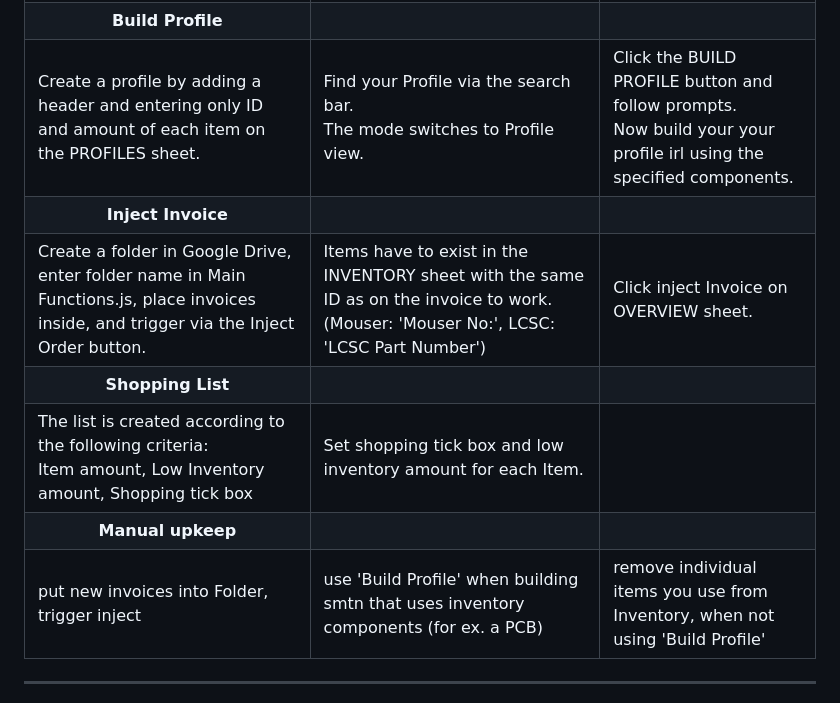
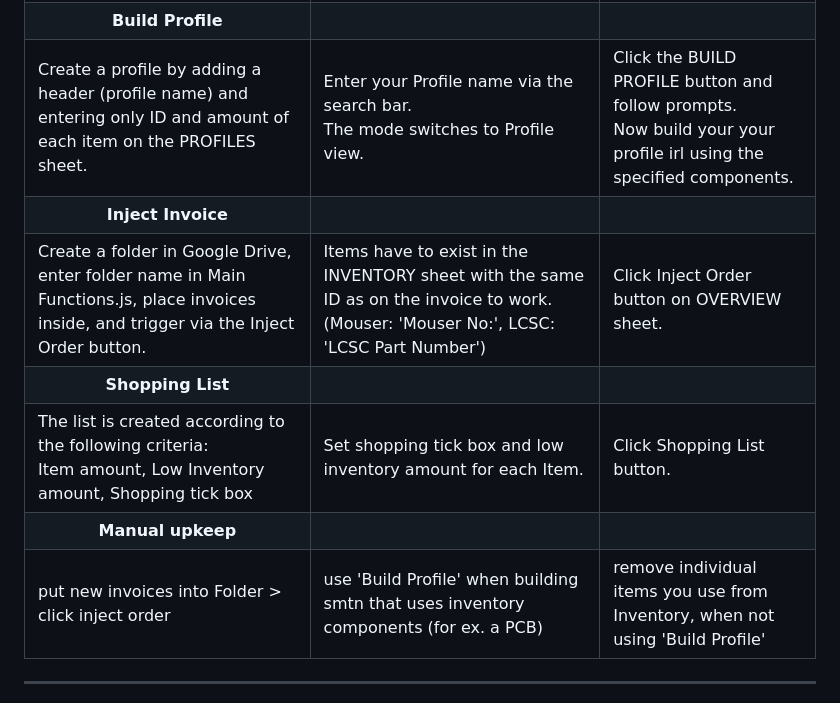
Before and after one commit to EmanuelBender/GoogleSheet_Inventory_System, a Markdown page: README.md, the part around the change printed below. GitHub-like rendering.

```diff
--- a/README.md
+++ b/README.md
@@ -107,8 +107,8 @@ The search box can act like a file search, but can also search profiles and othe
       <th>Build Profile</th><th> </th><th> </th>
   </tr>
   <tr colspan="4">
-    <td>Create a profile by adding a header and entering only ID and amount of each item on the PROFILES sheet.  </td>
-    <td>Find your Profile via the search bar. <br> The mode switches to Profile view. </td>
+    <td>Create a profile by adding a header (profile name) and entering only ID and amount of each item on the PROFILES sheet.  </td>
+    <td>Enter your Profile name via the search bar. <br> The mode switches to Profile view. </td>
     <td>Click the BUILD PROFILE button and follow prompts. <br>
         Now build your your profile irl using the specified components. </td>
   </tr>
@@ -119,7 +119,7 @@ The search box can act like a file search, but can also search profiles and othe
   <tr colspan="4">
     <td>Create a folder in Google Drive, enter folder name in Main Functions.js, place invoices inside, and trigger via the Inject Order button. </td>
     <td>Items have to exist in the INVENTORY sheet with the same ID as on the invoice to work. (Mouser: 'Mouser No:', LCSC: 'LCSC Part Number')   </td>
-    <td>Click inject Invoice on OVERVIEW sheet.  </td>
+    <td>Click Inject Order button on OVERVIEW sheet.  </td>
     </td>
   </tr>
 
@@ -129,7 +129,7 @@ The search box can act like a file search, but can also search profiles and othe
   <tr colspan="4">
     <td>The list is created according to the following criteria: <br> Item amount, Low Inventory amount, Shopping tick box</td>
     <td>Set shopping tick box and low inventory amount for each Item.  </td>
-    <td> </td>
+    <td>Click Shopping List button. </td>
   </tr>
 
 
@@ -137,7 +137,7 @@ The search box can act like a file search, but can also search profiles and othe
     <th>Manual upkeep</th><th> </th><th> </th>
   </tr>
   <tr colspan="4">
-    <td>put new invoices into Folder, trigger inject </td>
+    <td>put new invoices into Folder > click inject order </td>
     <td>use 'Build Profile' when building smtn that uses inventory components (for ex. a PCB)  </td>
     <td>remove individual items you use from Inventory, when not using 'Build Profile'  </td>
     </td>
```
Also changed, not shown: other parts of README.md (+2 -2 lines).
